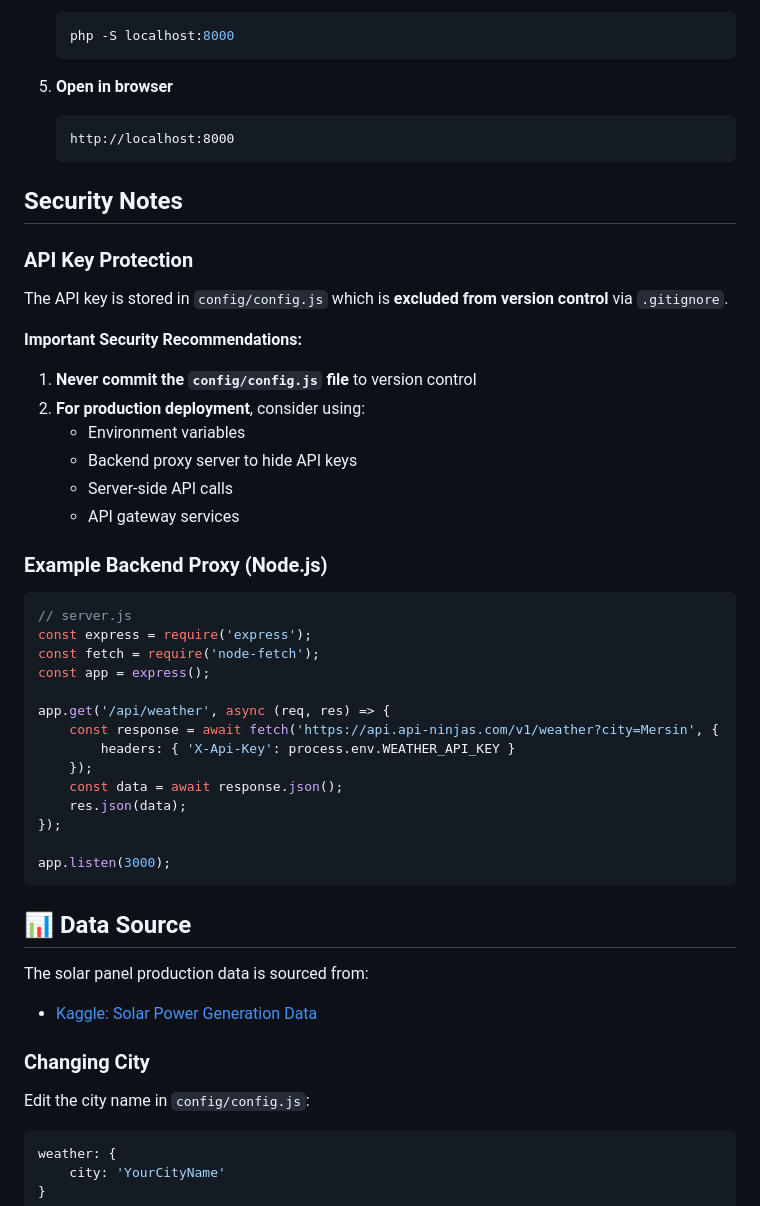
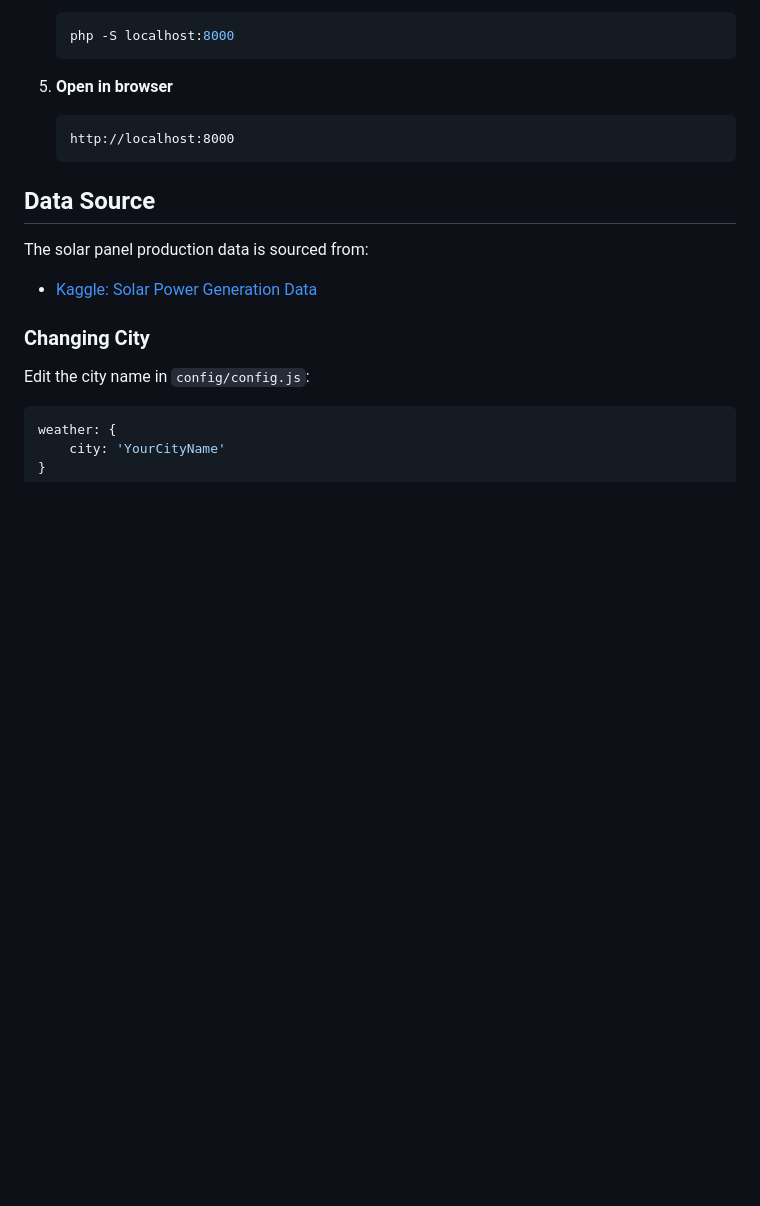
Before and after one commit to Abdulrezak-halid/Track_the_Energy_produced, a Markdown page: README.md, the part around one of its changes. GitHub-like rendering; blank space fills up the shorter version.

Commit message:
Revise README structure and update section titles
Updated sections in the README for clarity and organization, including renaming headers and consolidating information.

````diff
--- a/README.md
+++ b/README.md
@@ -79,41 +69,7 @@ This single-page application displays real-time weather conditions and solar pan
    http://localhost:8000
    ```
 
-## Security Notes
-
-### API Key Protection
-
-The API key is stored in `config/config.js` which is **excluded from version control** via `.gitignore`.
-
-**Important Security Recommendations:**
-
-1. **Never commit the `config/config.js` file** to version control
-2. **For production deployment**, consider using:
-   - Environment variables
-   - Backend proxy server to hide API keys
-   - Server-side API calls
-   - API gateway services
-
-### Example Backend Proxy (Node.js)
-
-```javascript
-// server.js
-const express = require('express');
-const fetch = require('node-fetch');
-const app = express();
-
-app.get('/api/weather', async (req, res) => {
-    const response = await fetch('https://api.api-ninjas.com/v1/weather?city=Mersin', {
-        headers: { 'X-Api-Key': process.env.WEATHER_API_KEY }
-    });
-    const data = await response.json();
-    res.json(data);
-});
-
-app.listen(3000);
-```
-
-## 📊 Data Source
+## Data Source
 
 The solar panel production data is sourced from:
 - [Kaggle: Solar Power Generation Data](https://www.kaggle.com/datasets/anikannal/solar-power-generation-data)
````
Also changed, not shown: other parts of README.md (+5 -15 lines).
